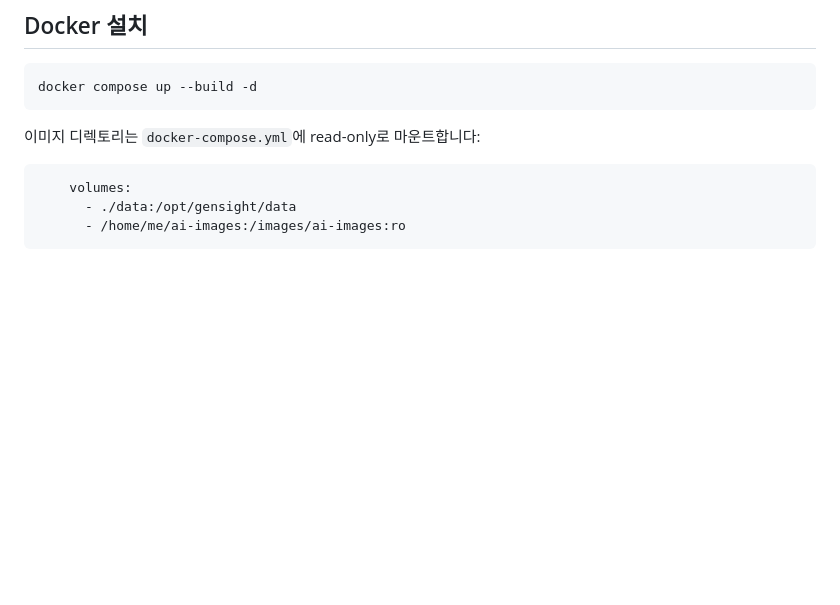
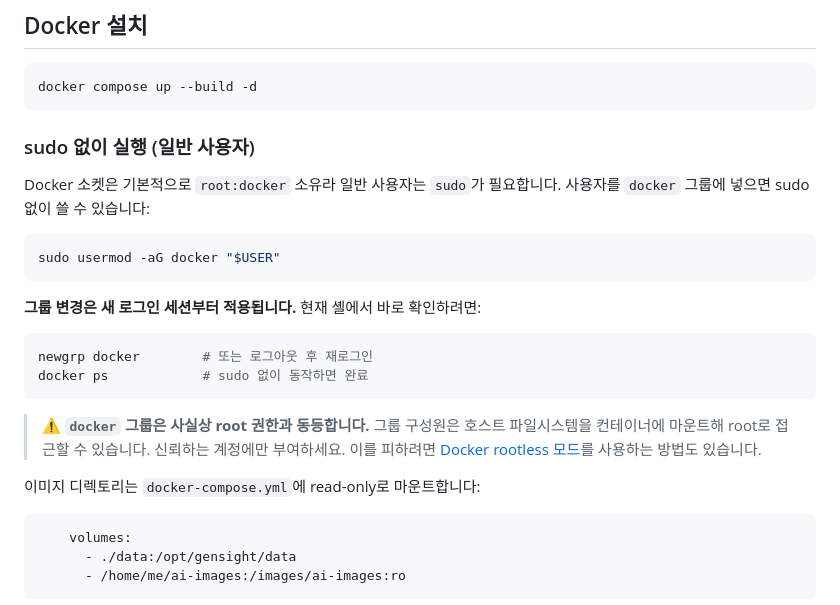
Before and after one commit to more-than-hentai/GenSight, a Markdown page: docs/installation.md, the part around the change. Rendered like a GitHub page; blank space fills up the shorter version.

Commit message:
Document running Docker without sudo
Adding the user to the docker group is the step that lets a normal
account run compose; note that the change only applies to new login
sessions, and state plainly that docker group membership is effectively
root on the host (mount / into a container) so it is a deliberate trust
decision, with rootless mode as the alternative.

Troubleshooting gains the two errors hit while verifying this setup:
the docker.sock permission denial, and the nvidia device-driver failure
that means the toolkit is installed but not registered with the daemon.

Co-Authored-By: Claude Fable 5 <noreply@anthropic.com>

````diff
--- a/docs/installation.md
+++ b/docs/installation.md
@@ -73,6 +73,28 @@ GPU를 쓰려면 서버를 `./run.sh start`로 기동하세요. 설정 → WD Ta
 ```bash
 docker compose up --build -d
 ```
+
+### sudo 없이 실행 (일반 사용자)
+
+Docker 소켓은 기본적으로 `root:docker` 소유라 일반 사용자는 `sudo`가 필요합니다.
+사용자를 `docker` 그룹에 넣으면 sudo 없이 쓸 수 있습니다:
+
+```bash
+sudo usermod -aG docker "$USER"
+```
+
+**그룹 변경은 새 로그인 세션부터 적용됩니다.** 현재 셸에서 바로 확인하려면:
+
+```bash
+newgrp docker        # 또는 로그아웃 후 재로그인
+docker ps            # sudo 없이 동작하면 완료
+```
+
+> ⚠️ **`docker` 그룹은 사실상 root 권한과 동등합니다.** 그룹 구성원은
+> 호스트 파일시스템을 컨테이너에 마운트해 root로 접근할 수 있습니다.
+> 신뢰하는 계정에만 부여하세요. 이를 피하려면 [Docker rootless 모드](
+> https://docs.docker.com/engine/security/rootless/)를 사용하는 방법도
+> 있습니다.
 
 이미지 디렉토리는 `docker-compose.yml`에 read-only로 마운트합니다:
 
````
Also changed, not shown: docs/maintenance.md (+3 -1 lines).
